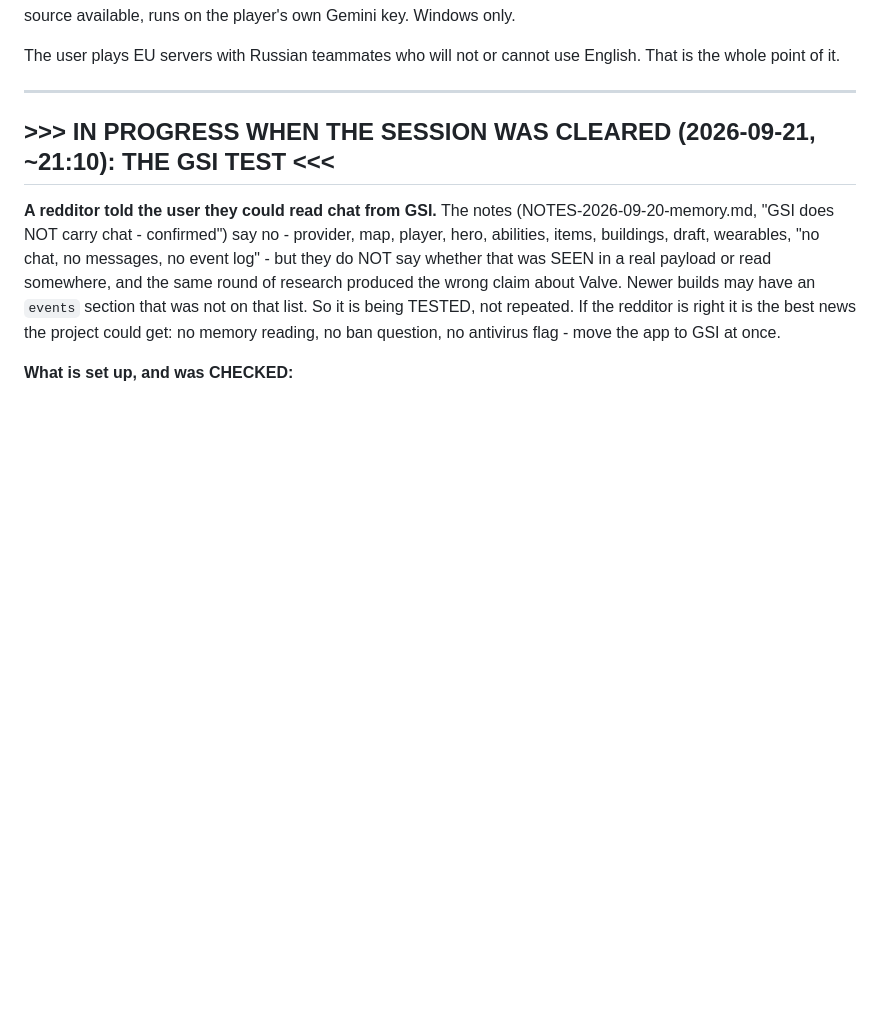
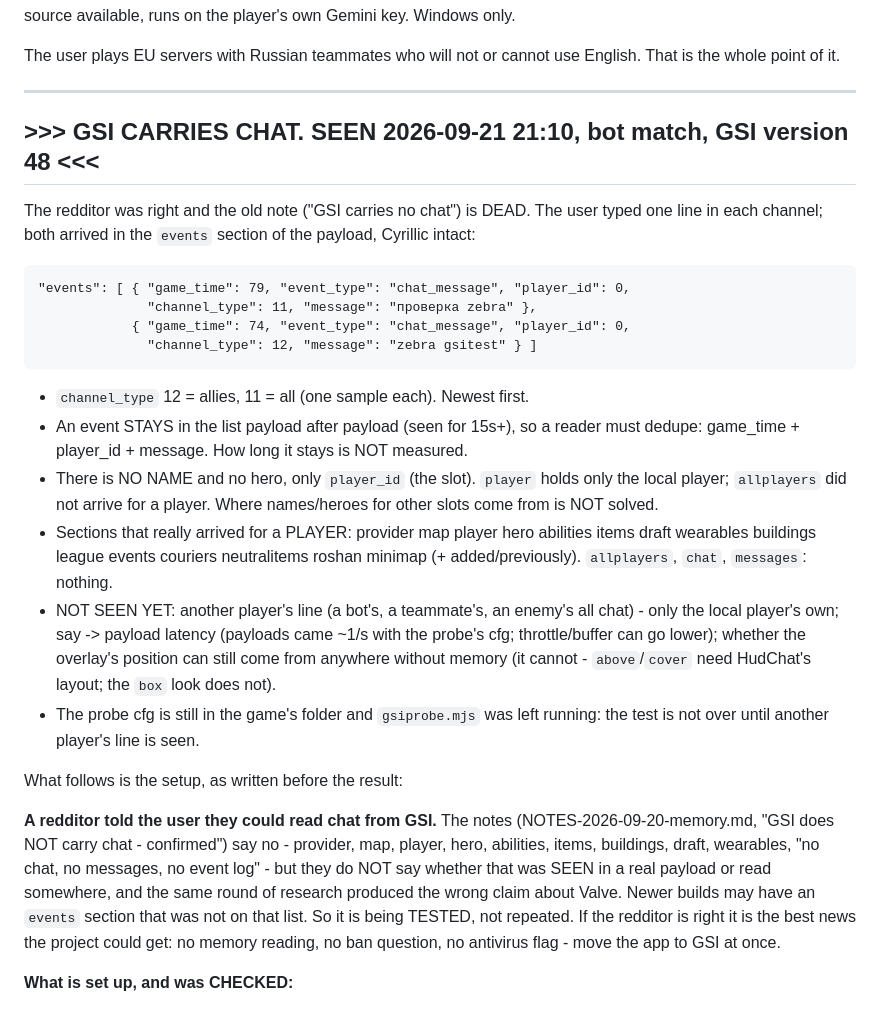
Before and after one commit to Ree1s/dota-translator-all-language, a Markdown page: CLAUDE.md, the part around the change. GitHub-like rendering; blank space fills up the shorter version.

Commit message:
GSI carries chat: seen in the events section, both channels, Cyrillic intact
Co-Authored-By: Claude Fable 5.1 <noreply@anthropic.com>

````diff
--- a/CLAUDE.md
+++ b/CLAUDE.md
@@ -9,7 +9,39 @@ use English. That is the whole point of it.
 
 ---
 
-## >>> IN PROGRESS WHEN THE SESSION WAS CLEARED (2026-09-21, ~21:10): THE GSI TEST <<<
+## >>> GSI CARRIES CHAT. SEEN 2026-09-21 21:10, bot match, GSI version 48 <<<
+
+The redditor was right and the old note ("GSI carries no chat") is DEAD.
+The user typed one line in each channel; both arrived in the `events`
+section of the payload, Cyrillic intact:
+
+```
+"events": [ { "game_time": 79, "event_type": "chat_message", "player_id": 0,
+              "channel_type": 11, "message": "проверка zebra" },
+            { "game_time": 74, "event_type": "chat_message", "player_id": 0,
+              "channel_type": 12, "message": "zebra gsitest" } ]
+```
+
+- `channel_type` 12 = allies, 11 = all (one sample each). Newest first.
+- An event STAYS in the list payload after payload (seen for 15s+), so a
+  reader must dedupe: game_time + player_id + message. How long it stays
+  is NOT measured.
+- There is NO NAME and no hero, only `player_id` (the slot). `player` holds
+  only the local player; `allplayers` did not arrive for a player. Where
+  names/heroes for other slots come from is NOT solved.
+- Sections that really arrived for a PLAYER: provider map player hero
+  abilities items draft wearables buildings league events couriers
+  neutralitems roshan minimap (+ added/previously). `allplayers`, `chat`,
+  `messages`: nothing.
+- NOT SEEN YET: another player's line (a bot's, a teammate's, an enemy's
+  all chat) - only the local player's own; say -> payload latency (payloads
+  came ~1/s with the probe's cfg; throttle/buffer can go lower); whether
+  the overlay's position can still come from anywhere without memory (it
+  cannot - `above`/`cover` need HudChat's layout; the `box` look does not).
+- The probe cfg is still in the game's folder and `gsiprobe.mjs` was left
+  running: the test is not over until another player's line is seen.
+
+What follows is the setup, as written before the result:
 
 **A redditor told the user they could read chat from GSI.** The notes
 (NOTES-2026-09-20-memory.md, "GSI does NOT carry chat - confirmed") say no -
````
